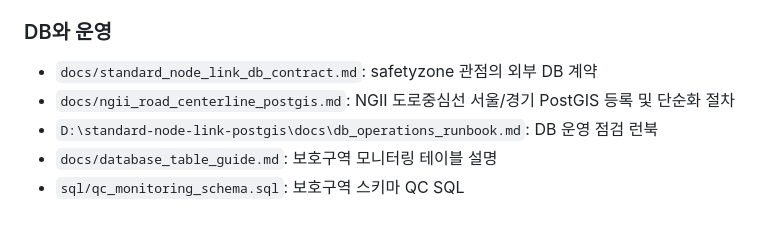
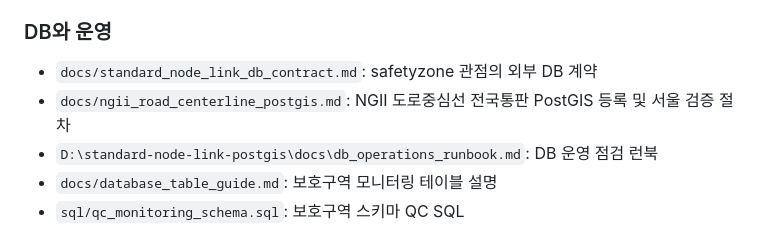
Before and after one commit to youngj-kim/safetyzone_automation, a Markdown page: docs/document_hub.md, the part around the change. Rendered like a GitHub page.

```diff
--- a/docs/document_hub.md
+++ b/docs/document_hub.md
@@ -58,7 +58,7 @@ DB 관련 문서는 두 저장소에 나뉘어 있다.
 ### DB와 운영
 
 - `docs/standard_node_link_db_contract.md`: safetyzone 관점의 외부 DB 계약
-- `docs/ngii_road_centerline_postgis.md`: NGII 도로중심선 서울/경기 PostGIS 등록 및 단순화 절차
+- `docs/ngii_road_centerline_postgis.md`: NGII 도로중심선 전국통판 PostGIS 등록 및 서울 검증 절차
 - `D:\standard-node-link-postgis\docs\db_operations_runbook.md`: DB 운영 점검 런북
 - `docs/database_table_guide.md`: 보호구역 모니터링 테이블 설명
 - `sql/qc_monitoring_schema.sql`: 보호구역 스키마 QC SQL
```
Also changed, not shown: docs/mvp_project_status.md (+1 -0 lines).
